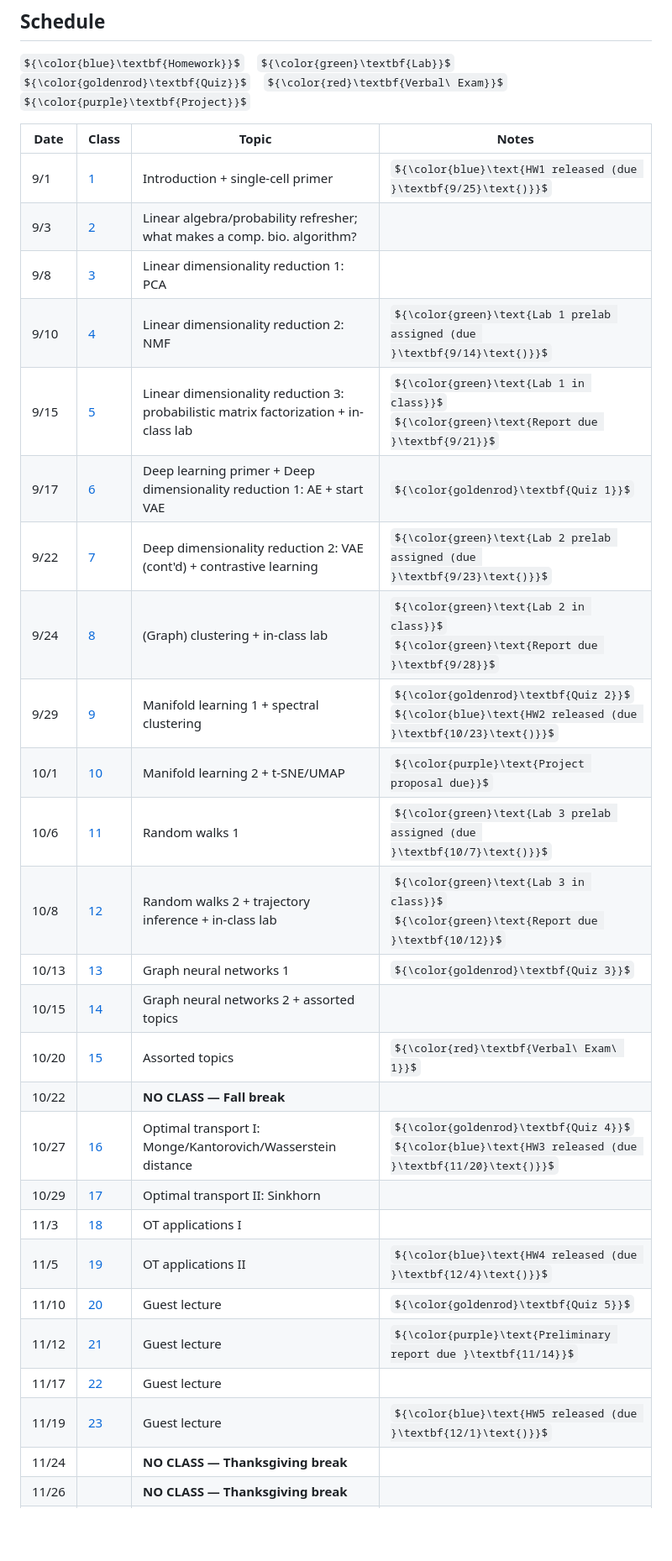
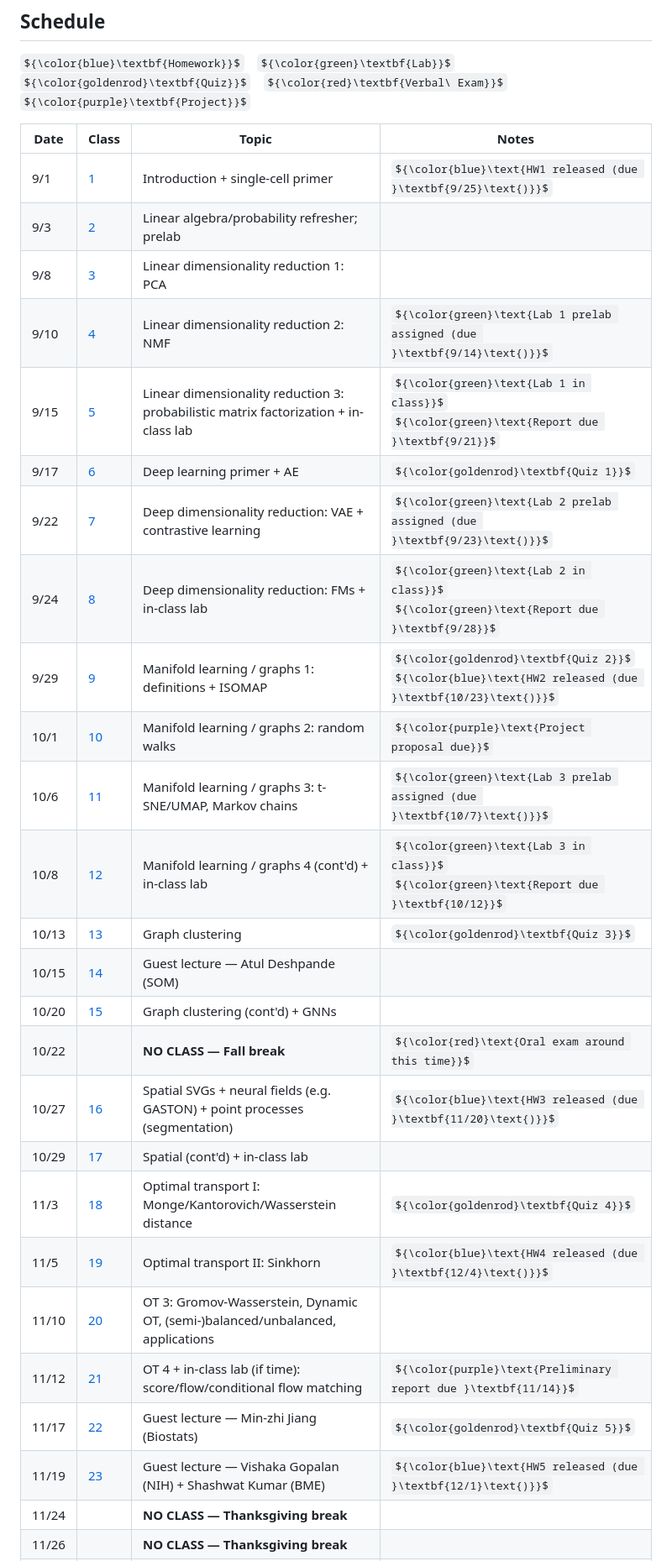
Before and after one commit to chitra-lab/ML-for-single-cell-and-spatial-genomics-fall-2026, a Markdown page: README.md, the part around one of its changes. Shown at 84% size. Rendered like a GitHub page; some formulas as TeX source; blank space fills up the shorter version.

Commit message:
Update course schedule to match revised Google Sheet
Reorders topics (spatial genomics moved before optimal transport,
manifold/graph learning unit restructured), fills in guest lecturer
names, moves Quiz 4/5 dates, removes Quiz 6, and folds Verbal Exam 2
into the 12/10 final presentation day per the updated schedule.

```diff
--- a/README.md
+++ b/README.md
@@ -39,28 +39,28 @@ ${\color{blue}\textbf{Homework}}$ &nbsp;&nbsp; ${\color{green}\textbf{Lab}}$ &nb
 | Date | Class | Topic | Notes |
 |------|-------|-------|-------|
 | 9/1 | [1](lectures/lecture01/) | Introduction + single-cell primer | ${\color{blue}\text{HW1 released (due }\textbf{9/25}\text{)}}$ |
-| 9/3 | [2](lectures/lecture02/) | Linear algebra/probability refresher; what makes a comp. bio. algorithm? | |
+| 9/3 | [2](lectures/lecture02/) | Linear algebra/probability refresher; prelab | |
 | 9/8 | [3](lectures/lecture03/) | Linear dimensionality reduction 1: PCA | |
 | 9/10 | [4](lectures/lecture04/) | Linear dimensionality reduction 2: NMF | ${\color{green}\text{Lab 1 prelab assigned (due }\textbf{9/14}\text{)}}$ |
 | 9/15 | [5](lectures/lecture05/) | Linear dimensionality reduction 3: probabilistic matrix factorization + in-class lab | ${\color{green}\text{Lab 1 in class}}$<br>${\color{green}\text{Report due }\textbf{9/21}}$ |
-| 9/17 | [6](lectures/lecture06/) | Deep learning primer + Deep dimensionality reduction 1: AE + start VAE | ${\color{goldenrod}\textbf{Quiz 1}}$ |
-| 9/22 | [7](lectures/lecture07/) | Deep dimensionality reduction 2: VAE (cont'd) + contrastive learning | ${\color{green}\text{Lab 2 prelab assigned (due }\textbf{9/23}\text{)}}$ |
-| 9/24 | [8](lectures/lecture08/) | (Graph) clustering + in-class lab | ${\color{green}\text{Lab 2 in class}}$<br>${\color{green}\text{Report due }\textbf{9/28}}$ |
-| 9/29 | [9](lectures/lecture09/) | Manifold learning 1 + spectral clustering | ${\color{goldenrod}\textbf{Quiz 2}}$<br>${\color{blue}\text{HW2 released (due }\textbf{10/23}\text{)}}$ |
-| 10/1 | [10](lectures/lecture10/) | Manifold learning 2 + t-SNE/UMAP | ${\color{purple}\text{Project proposal due}}$ |
-| 10/6 | [11](lectures/lecture11/) | Random walks 1 | ${\color{green}\text{Lab 3 prelab assigned (due }\textbf{10/7}\text{)}}$ |
-| 10/8 | [12](lectures/lecture12/) | Random walks 2 + trajectory inference + in-class lab | ${\color{green}\text{Lab 3 in class}}$<br>${\color{green}\text{Report due }\textbf{10/12}}$ |
-| 10/13 | [13](lectures/lecture13/) | Graph neural networks 1 | ${\color{goldenrod}\textbf{Quiz 3}}$ |
-| 10/15 | [14](lectures/lecture14/) | Graph neural networks 2 + assorted topics | |
-| 10/20 | [15](lectures/lecture15/) | Assorted topics | ${\color{red}\textbf{Verbal\ Exam\ 1}}$ |
-| 10/22 | | **NO CLASS — Fall break** | |
-| 10/27 | [16](lectures/lecture16/) | Optimal transport I: Monge/Kantorovich/Wasserstein distance | ${\color{goldenrod}\textbf{Quiz 4}}$<br>${\color{blue}\text{HW3 released (due }\textbf{11/20}\text{)}}$ |
-| 10/29 | [17](lectures/lecture17/) | Optimal transport II: Sinkhorn | |
-| 11/3 | [18](lectures/lecture18/) | OT applications I | |
-| 11/5 | [19](lectures/lecture19/) | OT applications II | ${\color{blue}\text{HW4 released (due }\textbf{12/4}\text{)}}$ |
-| 11/10 | [20](lectures/lecture20/) | Guest lecture | ${\color{goldenrod}\textbf{Quiz 5}}$ |
-| 11/12 | [21](lectures/lecture21/) | Guest lecture | ${\color{purple}\text{Preliminary report due }\textbf{11/14}}$ |
-| 11/17 | [22](lectures/lecture22/) | Guest lecture | |
-| 11/19 | [23](lectures/lecture23/) | Guest lecture | ${\color{blue}\text{HW5 released (due }\textbf{12/1}\text{)}}$ |
+| 9/17 | [6](lectures/lecture06/) | Deep learning primer + AE | ${\color{goldenrod}\textbf{Quiz 1}}$ |
+| 9/22 | [7](lectures/lecture07/) | Deep dimensionality reduction: VAE + contrastive learning | ${\color{green}\text{Lab 2 prelab assigned (due }\textbf{9/23}\text{)}}$ |
+| 9/24 | [8](lectures/lecture08/) | Deep dimensionality reduction: FMs + in-class lab | ${\color{green}\text{Lab 2 in class}}$<br>${\color{green}\text{Report due }\textbf{9/28}}$ |
+| 9/29 | [9](lectures/lecture09/) | Manifold learning / graphs 1: definitions + ISOMAP | ${\color{goldenrod}\textbf{Quiz 2}}$<br>${\color{blue}\text{HW2 released (due }\textbf{10/23}\text{)}}$ |
+| 10/1 | [10](lectures/lecture10/) | Manifold learning / graphs 2: random walks | ${\color{purple}\text{Project proposal due}}$ |
+| 10/6 | [11](lectures/lecture11/) | Manifold learning / graphs 3: t-SNE/UMAP, Markov chains | ${\color{green}\text{Lab 3 prelab assigned (due }\textbf{10/7}\text{)}}$ |
+| 10/8 | [12](lectures/lecture12/) | Manifold learning / graphs 4 (cont'd) + in-class lab | ${\color{green}\text{Lab 3 in class}}$<br>${\color{green}\text{Report due }\textbf{10/12}}$ |
+| 10/13 | [13](lectures/lecture13/) | Graph clustering | ${\color{goldenrod}\textbf{Quiz 3}}$ |
+| 10/15 | [14](lectures/lecture14/) | Guest lecture — Atul Deshpande (SOM) | |
+| 10/20 | [15](lectures/lecture15/) | Graph clustering (cont'd) + GNNs | |
+| 10/22 | | **NO CLASS — Fall break** | ${\color{red}\text{Oral exam around this time}}$ |
+| 10/27 | [16](lectures/lecture16/) | Spatial SVGs + neural fields (e.g. GASTON) + point processes (segmentation) | ${\color{blue}\text{HW3 released (due }\textbf{11/20}\text{)}}$ |
+| 10/29 | [17](lectures/lecture17/) | Spatial (cont'd) + in-class lab | |
+| 11/3 | [18](lectures/lecture18/) | Optimal transport I: Monge/Kantorovich/Wasserstein distance | ${\color{goldenrod}\textbf{Quiz 4}}$ |
+| 11/5 | [19](lectures/lecture19/) | Optimal transport II: Sinkhorn | ${\color{blue}\text{HW4 released (due }\textbf{12/4}\text{)}}$ |
+| 11/10 | [20](lectures/lecture20/) | OT 3: Gromov-Wasserstein, Dynamic OT, (semi-)balanced/unbalanced, applications | |
+| 11/12 | [21](lectures/lecture21/) | OT 4 + in-class lab (if time): score/flow/conditional flow matching | ${\color{purple}\text{Preliminary report due }\textbf{11/14}}$ |
+| 11/17 | [22](lectures/lecture22/) | Guest lecture — Min-zhi Jiang (Biostats) | ${\color{goldenrod}\textbf{Quiz 5}}$ |
+| 11/19 | [23](lectures/lecture23/) | Guest lecture — Vishaka Gopalan (NIH) + Shashwat Kumar (BME) | ${\color{blue}\text{HW5 released (due }\textbf{12/1}\text{)}}$ |
 | 11/24 | | **NO CLASS — Thanksgiving break** | |
 | 11/26 | | **NO CLASS — Thanksgiving break** | |
```
Also changed, not shown: other parts of README.md (+2 -3 lines).
